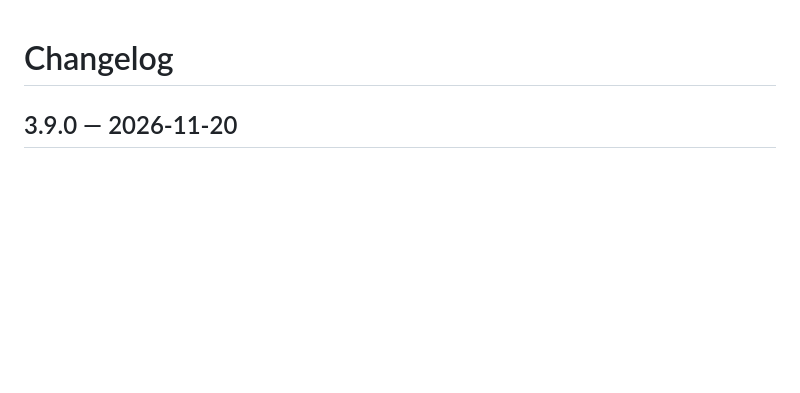
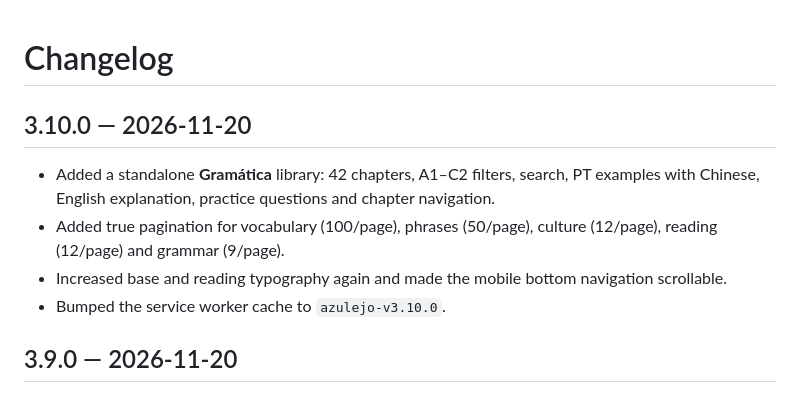
Before and after one commit to beango2025/azulejo, a Markdown page: CHANGELOG.md, the part around the change. Rendered like a GitHub page; blank space fills up the shorter version.

```diff
--- a/CHANGELOG.md
+++ b/CHANGELOG.md
@@ -1,4 +1,11 @@
 # Changelog
+
+## 3.10.0 — 2026-11-20
+
+- Added a standalone **Gramática** library: 42 chapters, A1–C2 filters, search, PT examples with Chinese, English explanation, practice questions and chapter navigation.
+- Added true pagination for vocabulary (100/page), phrases (50/page), culture (12/page), reading (12/page) and grammar (9/page).
+- Increased base and reading typography again and made the mobile bottom navigation scrollable.
+- Bumped the service worker cache to `azulejo-v3.10.0`.
 
 ## 3.9.0 — 2026-11-20
 
```
Also changed, not shown: README.md (+7 -2 lines), screenshots/culture100.png, screenshots/grammar-chapter.png (added), screenshots/grammar-library.png (added), screenshots/lexicon.png, screenshots/phrases1000.png, screenshots/reading.png, 6 other files.
